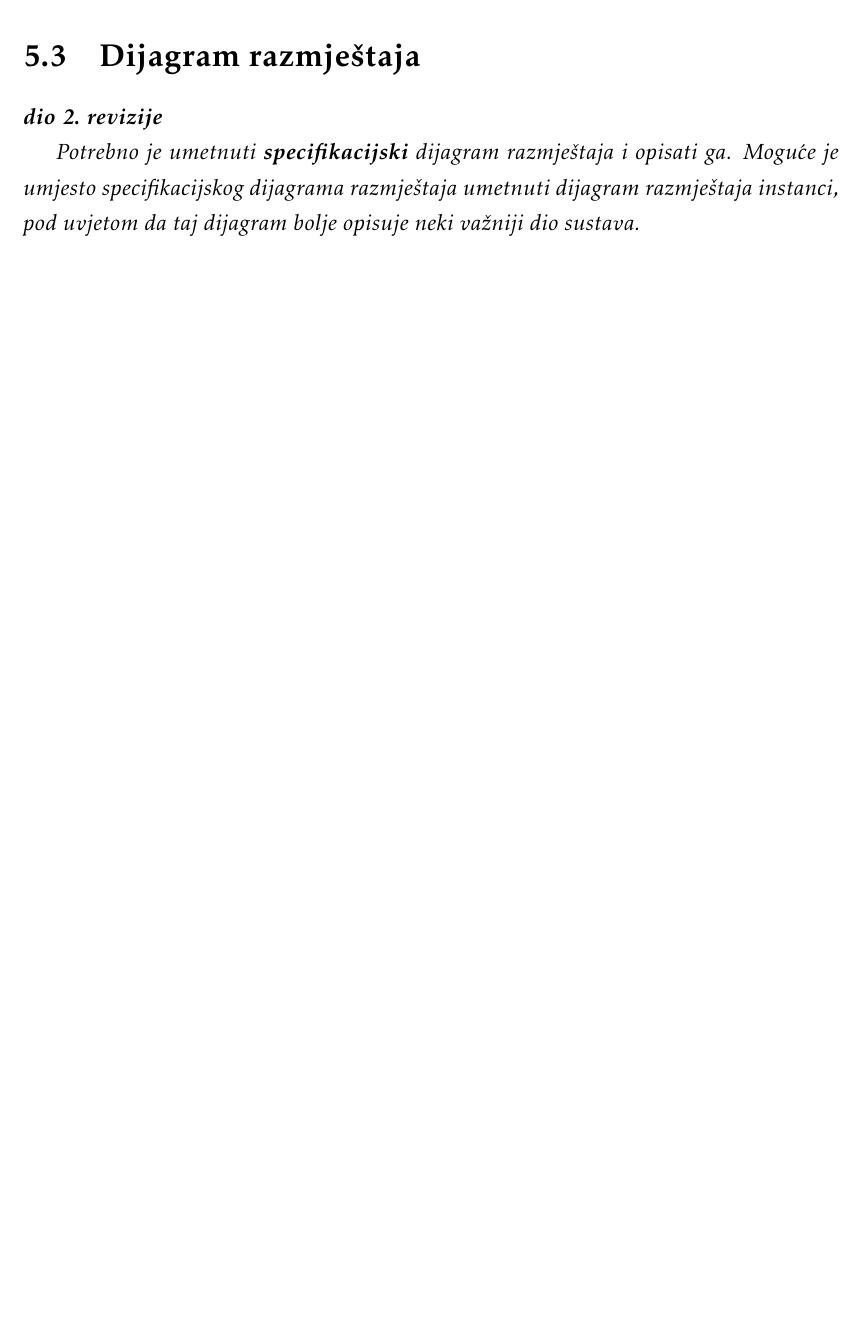
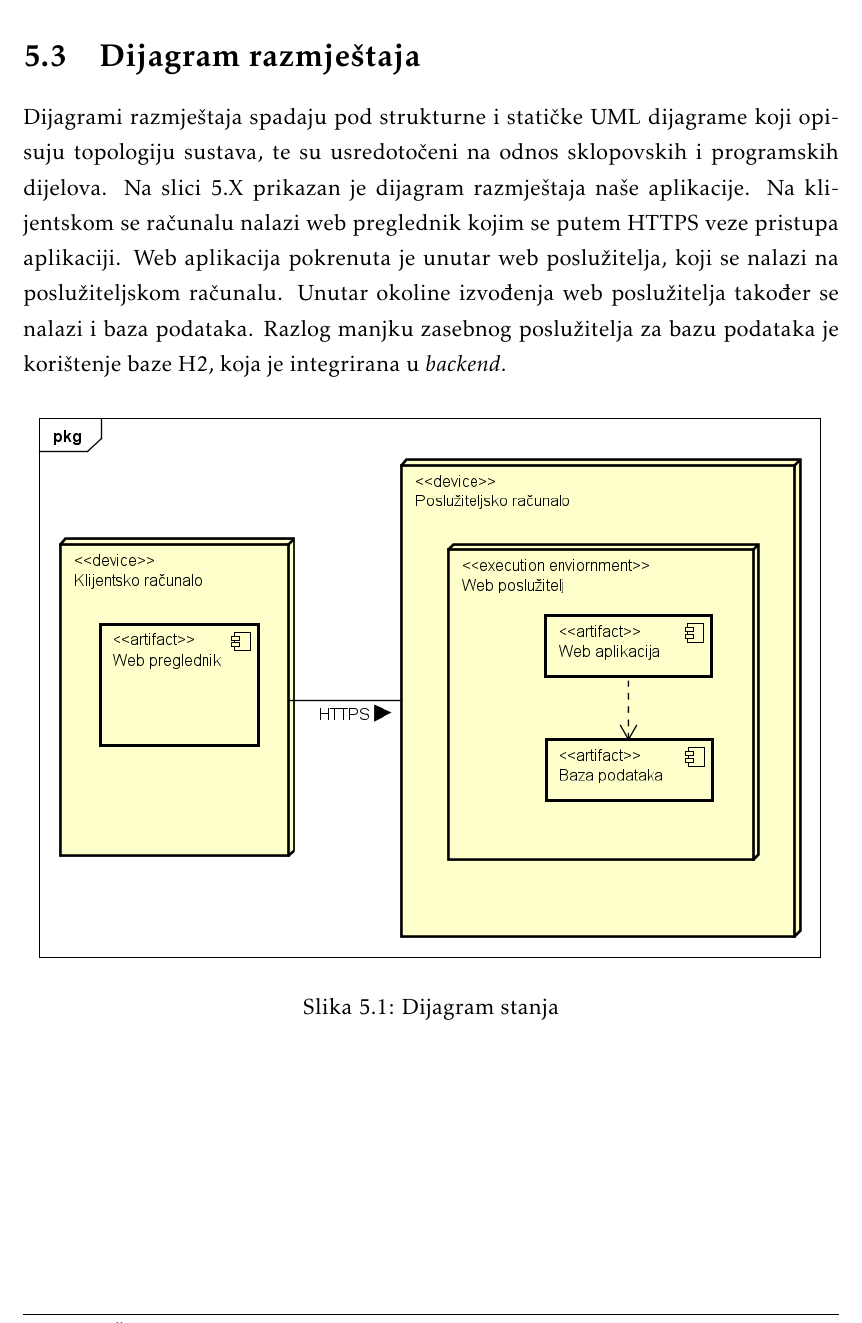
Before and after one commit to ProgiG11Tim3/Proggy_I_Zohari_Dokumentacija, a LaTeX document (Dokumentacija/PROGI_ProjektnaDokumentacija.tex, which reads Dokumentacija/Implementacija.tex): part of page 55 of 65, cut so that both start at the same text, the shorter picture padded with empty space. Compiled offline with pdfLaTeX.

Commit message:
17th Update to Documentation
Deployment diagram and matching description added.

```diff
--- a/Dokumentacija/Implementacija.tex
+++ b/Dokumentacija/Implementacija.tex
@@ -40,9 +40,15 @@
 
 		\section{Dijagram razmještaja}
 
-			\textbf{\textit{dio 2. revizije}}
+			\text Dijagrami razmještaja spadaju pod strukturne i statičke UML dijagrame koji opisuju topologiju sustava, te su usredotočeni na odnos sklopovskih i programskih dijelova. Na slici 5.X prikazan je dijagram razmještaja naše aplikacije. Na klijentskom se računalu nalazi web preglednik kojim se putem HTTPS veze pristupa aplikaciji. Web aplikacija pokrenuta je unutar web poslužitelja, koji se nalazi na poslužiteljskom računalu. Unutar okoline izvođenja web poslužitelja također se nalazi i baza podataka. Razlog manjku zasebnog poslužitelja za bazu podataka je korištenje baze H2, koja je integrirana u \textit{backend}.
 
-			 \textit{Potrebno je umetnuti \textbf{specifikacijski} dijagram razmještaja i opisati ga. Moguće je umjesto specifikacijskog dijagrama razmještaja umetnuti dijagram razmještaja instanci, pod uvjetom da taj dijagram bolje opisuje neki važniji dio sustava.}
+			%unos slike
+			\begin{figure}[H]
+				\includegraphics[scale=0.7]{dijagrami/dijrazm1.PNG} %veličina slike u odnosu na originalnu datoteku i pozicija slike
+				\centering
+				\caption{Dijagram stanja}
+				\label{fig:dijstanj1}
+			\end{figure}
 
 			\eject
 
```
Also changed, not shown: Dokumentacija/dijagrami/dijrazm1.png (added).
